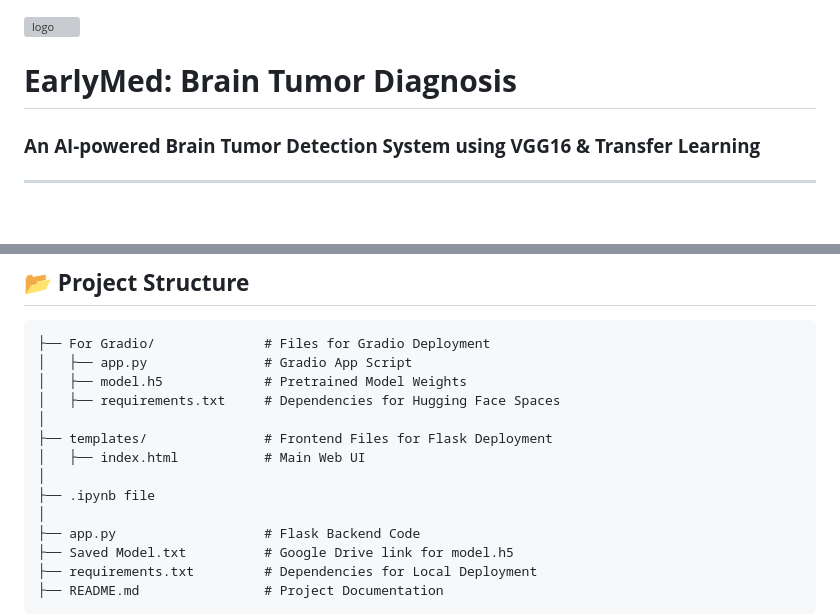
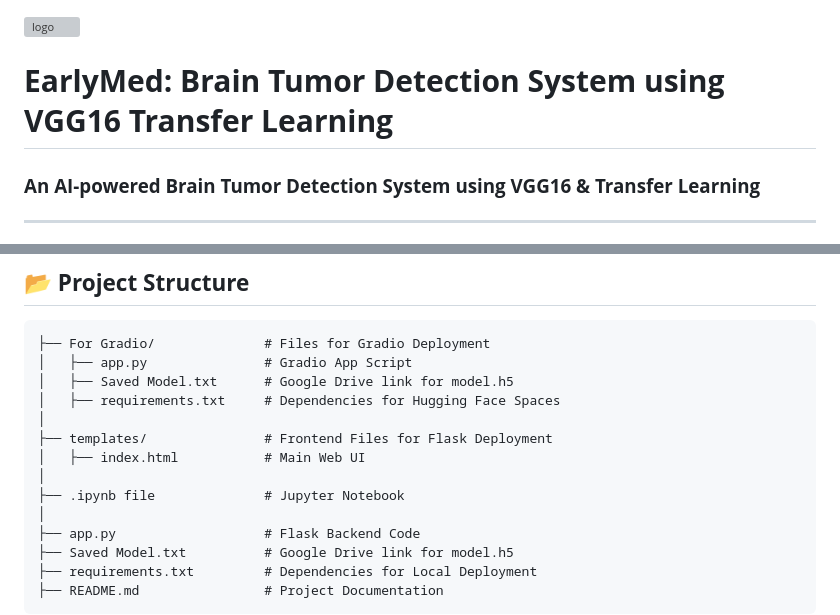
Before and after one commit to Mahatir-Ahmed-Tusher/EarlyMed-Brain-Tumor-Detection-System-using-VGG16-Transfer-Learning, a Markdown page: README.md, 2 parts joined by grey strips. Drawn GitHub-style; blank space fills up the shorter version; grey boxes are pictures that could not be loaded.

````diff
--- a/README.md
+++ b/README.md
@@ -1,6 +1,6 @@
 ![logo](https://github.com/user-attachments/assets/c76f0457-f570-4551-81e7-feb6a56c8a4d)
 
-# **EarlyMed: Brain Tumor Diagnosis**
+# **EarlyMed: Brain Tumor Detection System using VGG16 Transfer Learning**
 
 ### **An AI-powered Brain Tumor Detection System using VGG16 & Transfer Learning**
 
@@ -51,13 +54,13 @@ Users can **upload an MRI scan**, and the system will analyze the image using de
 ```
 ├── For Gradio/              # Files for Gradio Deployment
 │   ├── app.py               # Gradio App Script
-│   ├── model.h5             # Pretrained Model Weights
+│   ├── Saved Model.txt      # Google Drive link for model.h5
 │   ├── requirements.txt     # Dependencies for Hugging Face Spaces
 │
 ├── templates/               # Frontend Files for Flask Deployment
 │   ├── index.html           # Main Web UI
 │
-├── .ipynb file
+├── .ipynb file              # Jupyter Notebook
 │
 ├── app.py                   # Flask Backend Code
 ├── Saved Model.txt          # Google Drive link for model.h5
````
Also changed, not shown: other parts of README.md (+56 -0 lines).
